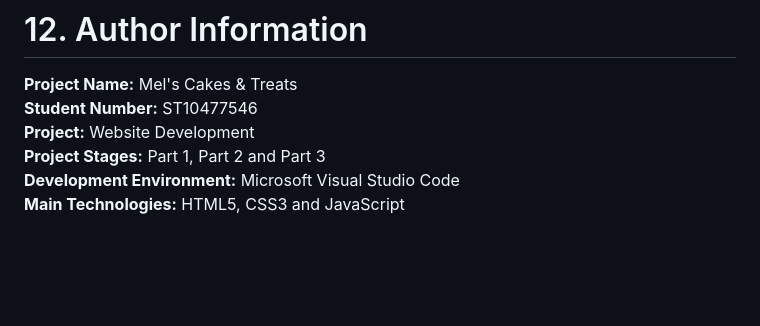
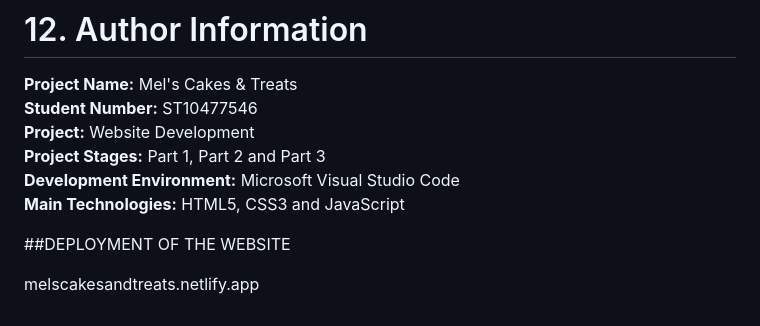
Before and after one commit to MULISA73/Mel-s-WEDE-POE, a Markdown page: README.md, the part around the change. Rendered like a GitHub page; blank space fills up the shorter version.

Commit message:
Add deployment section

```diff
--- a/README.md
+++ b/README.md
@@ -415,3 +415,8 @@ The project demonstrates the application of HTML5, CSS3 and JavaScript in develo
 **Project Stages:** Part 1, Part 2 and Part 3
 **Development Environment:** Microsoft Visual Studio Code
 **Main Technologies:** HTML5, CSS3 and JavaScript
+
+
+##DEPLOYMENT OF THE WEBSITE
+
+melscakesandtreats.netlify.app
```
